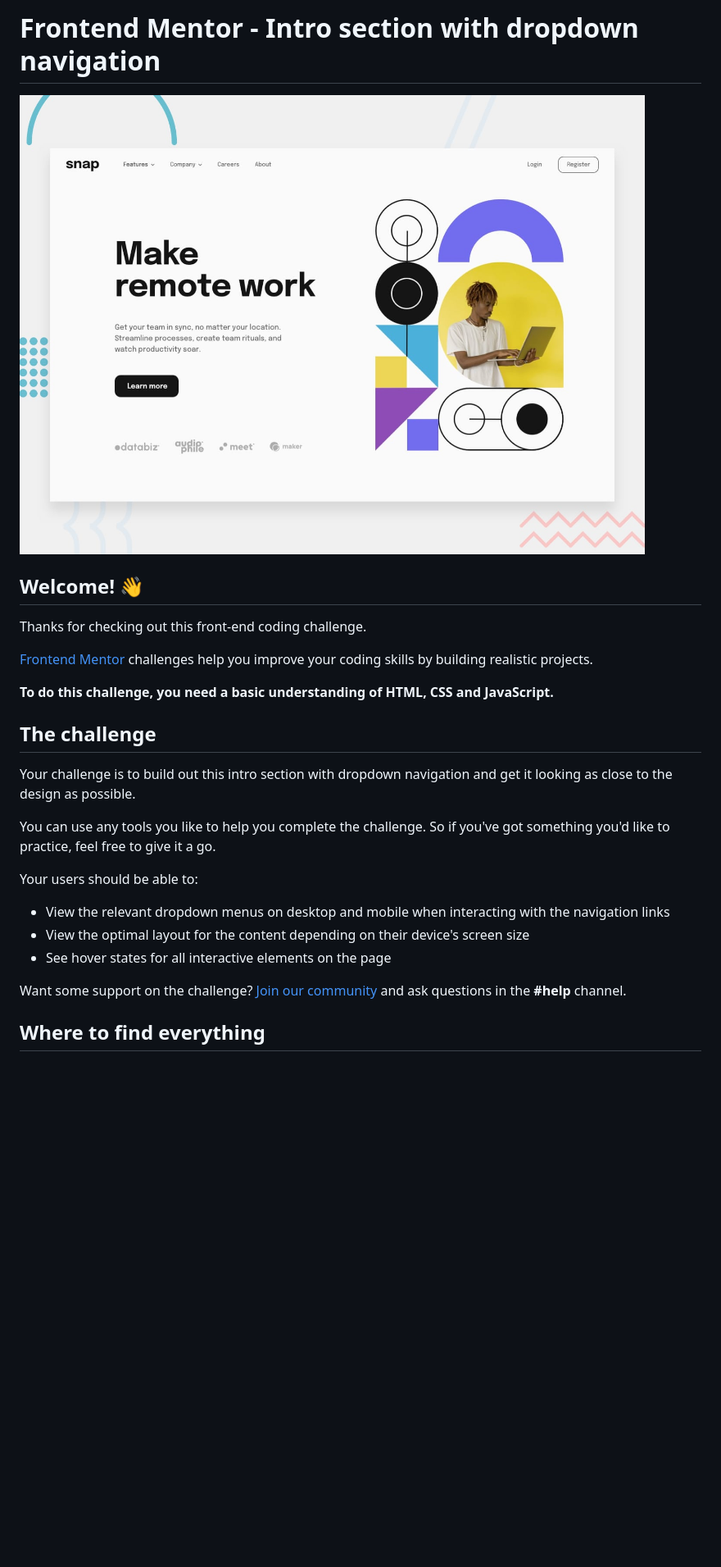
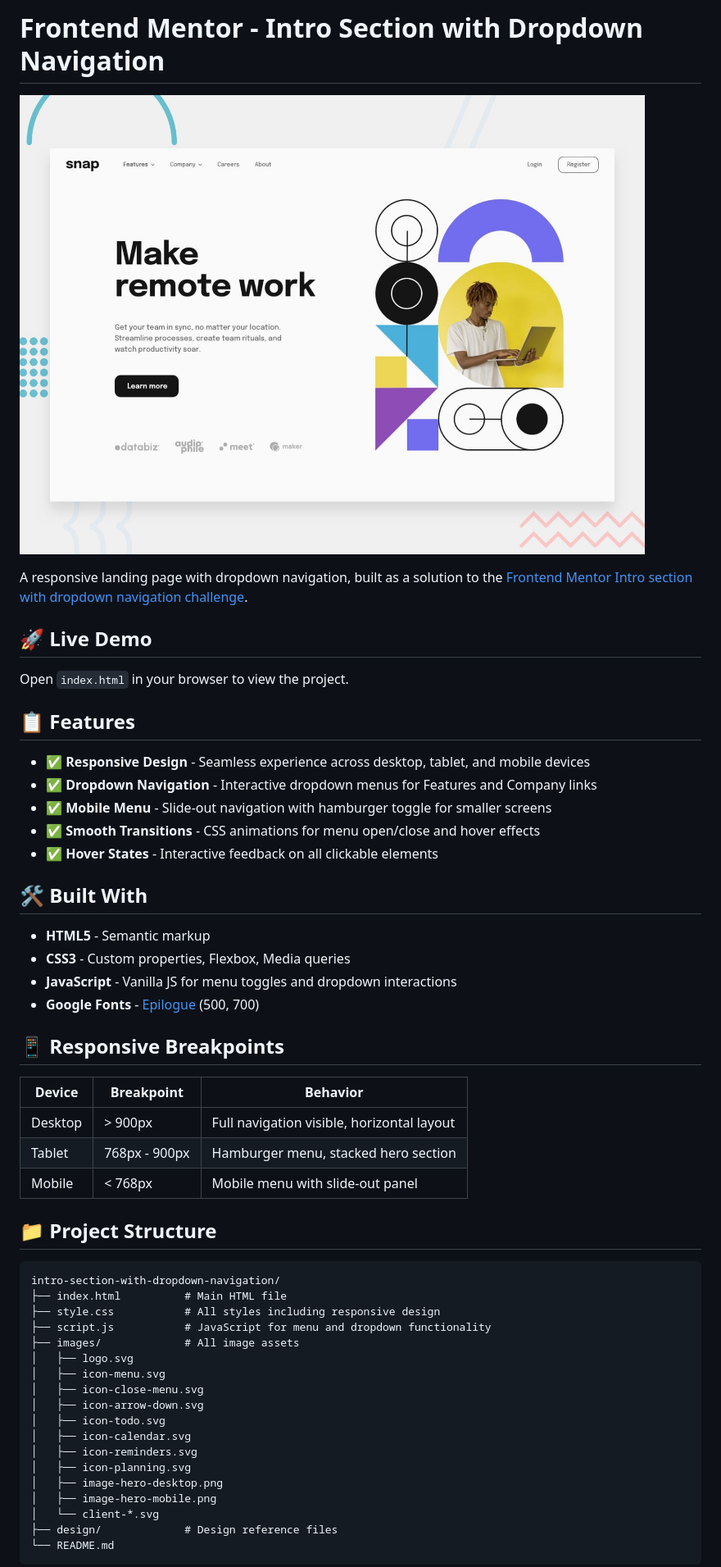
Before and after one commit to code-Estif/Frontend-mentor-intro-section, a Markdown page: README.md, the part around the change printed below. Shown: that part at 82% size. GitHub-like rendering; blank space fills up the shorter version.

Commit message:
docs: Replace starter README with completed project documentation and remove template.

````diff
--- a/README.md
+++ b/README.md
@@ -1,28 +1,56 @@
-# Frontend Mentor - Intro section with dropdown navigation
+# Frontend Mentor - Intro Section with Dropdown Navigation
 
-![Design preview for the Intro section with dropdown navigation coding challenge](preview.jpg)
+![Design preview for the Intro section with dropdown navigation coding challenge](./preview.jpg)
 
-## Welcome! 👋
+A responsive landing page with dropdown navigation, built as a solution to the [Frontend Mentor Intro section with dropdown navigation challenge](https://www.frontendmentor.io/challenges/intro-section-with-dropdown-navigation-ryaPetHE5).
 
-Thanks for checking out this front-end coding challenge.
+## 🚀 Live Demo
 
-[Frontend Mentor](https://www.frontendmentor.io) challenges help you improve your coding skills by building realistic projects.
+Open `index.html` in your browser to view the project.
 
-**To do this challenge, you need a basic understanding of HTML, CSS and JavaScript.**
+## 📋 Features
 
-## The challenge
+- ✅ **Responsive Design** - Seamless experience across desktop, tablet, and mobile devices
+- ✅ **Dropdown Navigation** - Interactive dropdown menus for Features and Company links
+- ✅ **Mobile Menu** - Slide-out navigation with hamburger toggle for smaller screens
+- ✅ **Smooth Transitions** - CSS animations for menu open/close and hover effects
+- ✅ **Hover States** - Interactive feedback on all clickable elements
 
-Your challenge is to build out this intro section with dropdown navigation and get it looking as close to the design as possible.
+## 🛠️ Built With
 
-You can use any tools you like to help you complete the challenge. So if you've got something you'd like to practice, feel free to give it a go.
+- **HTML5** - Semantic markup
+- **CSS3** - Custom properties, Flexbox, Media queries
+- **JavaScript** - Vanilla JS for menu toggles and dropdown interactions
+- **Google Fonts** - [Epilogue](https://fonts.google.com/specimen/Epilogue) (500, 700)
 
-Your users should be able to:
+## 📱 Responsive Breakpoints
 
-- View the relevant dropdown menus on desktop and mobile when interacting with the navigation links
-- View the optimal layout for the content depending on their device's screen size
-- See hover states for all interactive elements on the page
+| Device  | Breakpoint | Behavior |
+|---------|------------|----------|
+| Desktop | > 900px    | Full navigation visible, horizontal layout |
+| Tablet  | 768px - 900px | Hamburger menu, stacked hero section |
+| Mobile  | < 768px    | Mobile menu with slide-out panel |
 
-Want some support on the challenge? [Join our community](https://www.frontendmentor.io/community) and ask questions in the **#help** channel.
+## 📁 Project Structure
 
-## Where to find everything
+```
+intro-section-with-dropdown-navigation/
+├── index.html          # Main HTML file
+├── style.css           # All styles including responsive design
+├── script.js           # JavaScript for menu and dropdown functionality
+├── images/             # All image assets
+│   ├── logo.svg
+│   ├── icon-menu.svg
+│   ├── icon-close-menu.svg
+│   ├── icon-arrow-down.svg
+│   ├── icon-todo.svg
+│   ├── icon-calendar.svg
+│   ├── icon-reminders.svg
+│   ├── icon-planning.svg
+│   ├── image-hero-desktop.png
+│   ├── image-hero-mobile.png
+│   └── client-*.svg
+├── design/             # Design reference files
+└── README.md
+```
 
````
Also changed, not shown: other parts of README.md (+20 -56 lines), README-template.md (deleted, +0 -112 lines).
